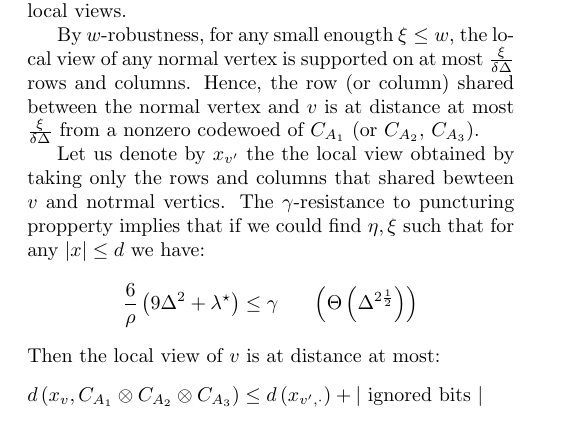
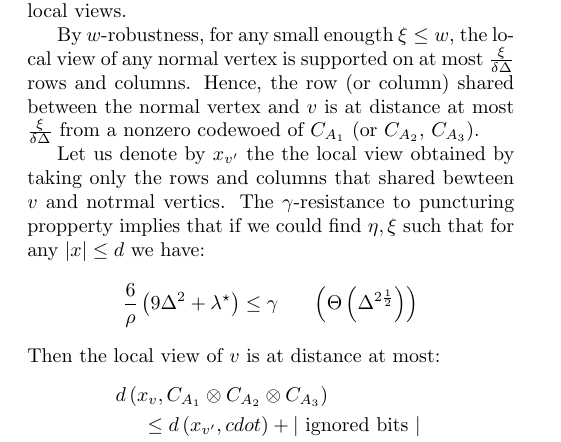
Before and after one commit to dudupo/Academic, a LaTeX document (projects/NLTES_project/ltc.tex): part of page 3 of 3, cut so that both start at the same text. Compiled offline with pdfLaTeX.

Commit message:
compiling -Tue Sep  6 10:05:48 AM IDT 2022

```diff
--- a/projects/NLTES_project/ltc.tex
+++ b/projects/NLTES_project/ltc.tex
@@ -282,8 +282,9 @@
  Then the local view of $v$ is at distance at most:
  \begin{equation*}
    \begin{split}
-     d\left(x_{v}, \Aabc\right) &\le d\left(x_{v^{\prime}, \cdot }\right) + |\text{ ignored bits }|\\
-     & \le  d\left(x_{v^{\prime}, \cdot }\right) +  \color{red}\frac{3}{2} \color{black} \Delta \cdot \frac{6}{\rho} \left( 9\Delta^{2} + \lambda^{\star}  \right)
+     & d\left(x_{v}, \Aabc\right) \\
+     & \ \ \ \ \le d\left(x_{v^{\prime} }, cdot \right) + |\text{ ignored bits }|\\
+     & \ \ \ \ \le  d\left(x_{v^{\prime}}, \cdot \right) +  \color{red}\frac{3}{2} \color{black} \Delta \cdot \frac{6}{\rho} \left( 9\Delta^{2} + \lambda^{\star}  \right)
    \end{split}
  \end{equation*}
 \end{multicols*}
```
Also changed, not shown: projects/pdfs/ltc.pdf.
